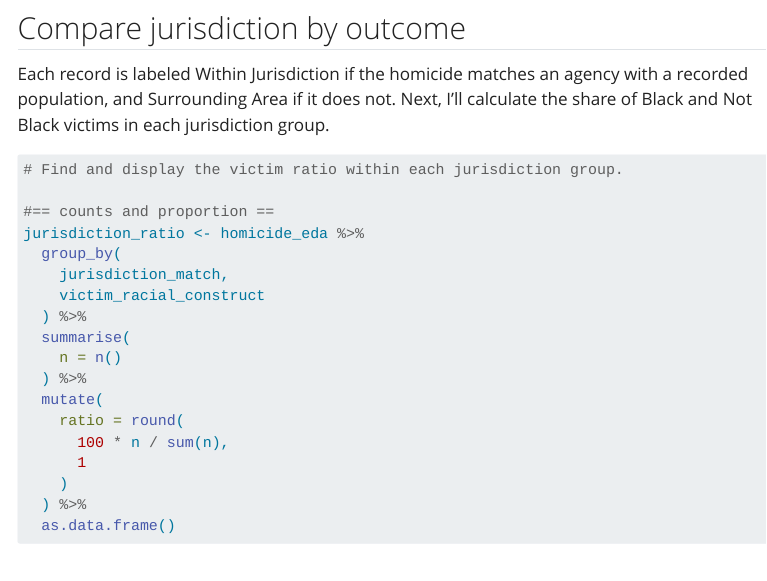
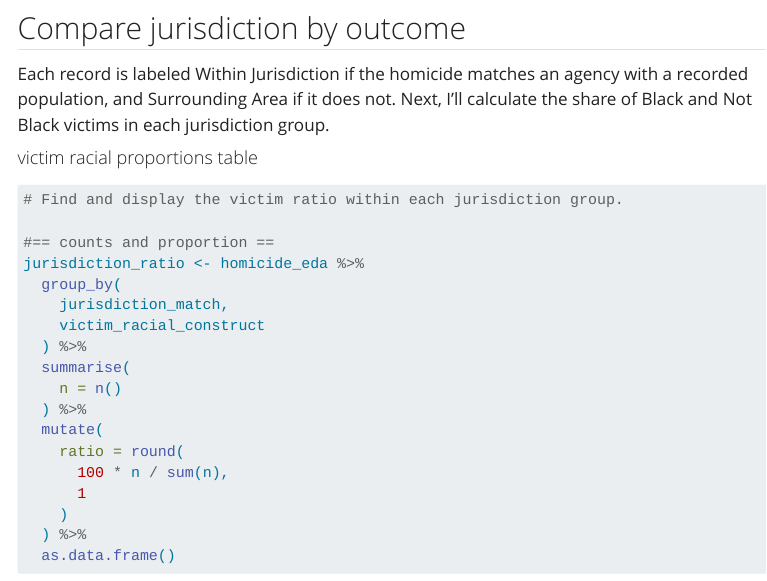
Before and after one commit to MarcellaHarr/wgud502-capstone, a Quarto document (scripts/01_data_exploration.qmd): the page in a window 1100 px wide, from 4570 px down. Rendered offline with R 4.5, knitr and Pandoc in place of Quarto, with nearby package versions; some code elsewhere in the file could not run offline; menus at the side of the page are left out; long lines of code are wrapped.

Commit message:
Added victim racial props table heading in 01 script

````diff
--- a/scripts/01_data_exploration.qmd
+++ b/scripts/01_data_exploration.qmd
@@ -580,6 +580,8 @@ Black victims' records have higher medians than Not Black victims' records for a
 ## Compare jurisdiction by outcome
 
 Each record is labeled Within Jurisdiction if the homicide matches an agency with a recorded population, and Surrounding Area if it does not. Next, I'll calculate the share of Black and Not Black victims in each jurisdiction group.
+
+#### victim racial proportions table
 
 ```{r jurisdiction-by-outcome}
 #| label: 01-jurisdiction-by-outcome
````
